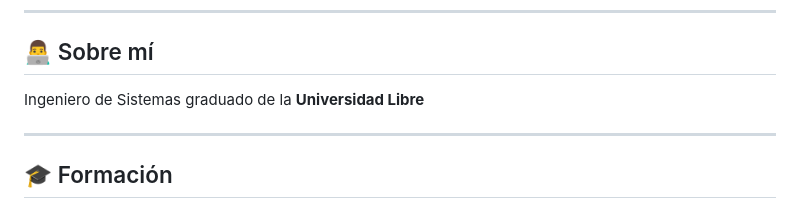
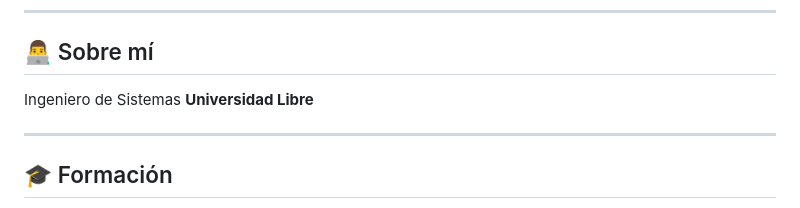
Before and after one commit to mateoaamm/mateoaamm, a Markdown page: README.md, the part around the change. Drawn GitHub-style.

Commit message:
Format education section in README

```diff
--- a/README.md
+++ b/README.md
@@ -16,7 +16,8 @@
 
 ## 👨‍💻 Sobre mí
 
-Ingeniero de Sistemas graduado de la **Universidad Libre**
+Ingeniero de Sistemas
+**Universidad Libre**
 
 ---
 
```
